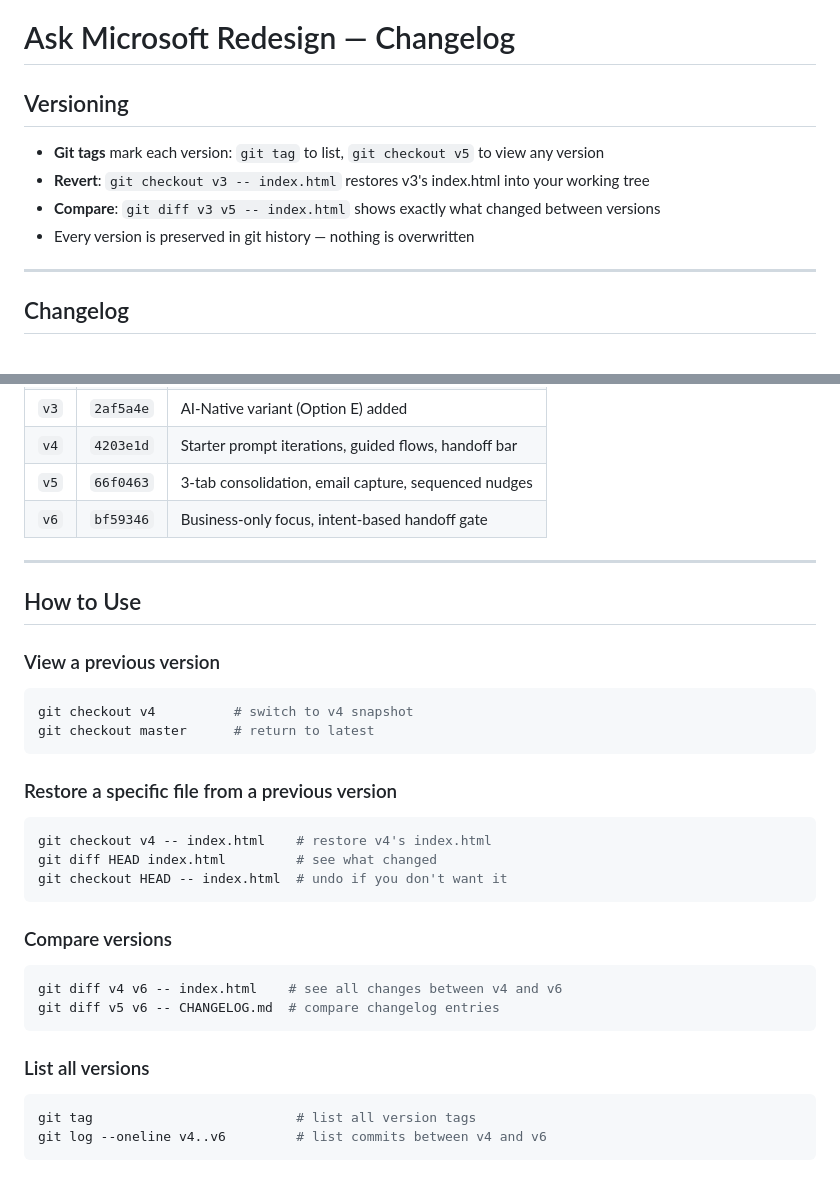
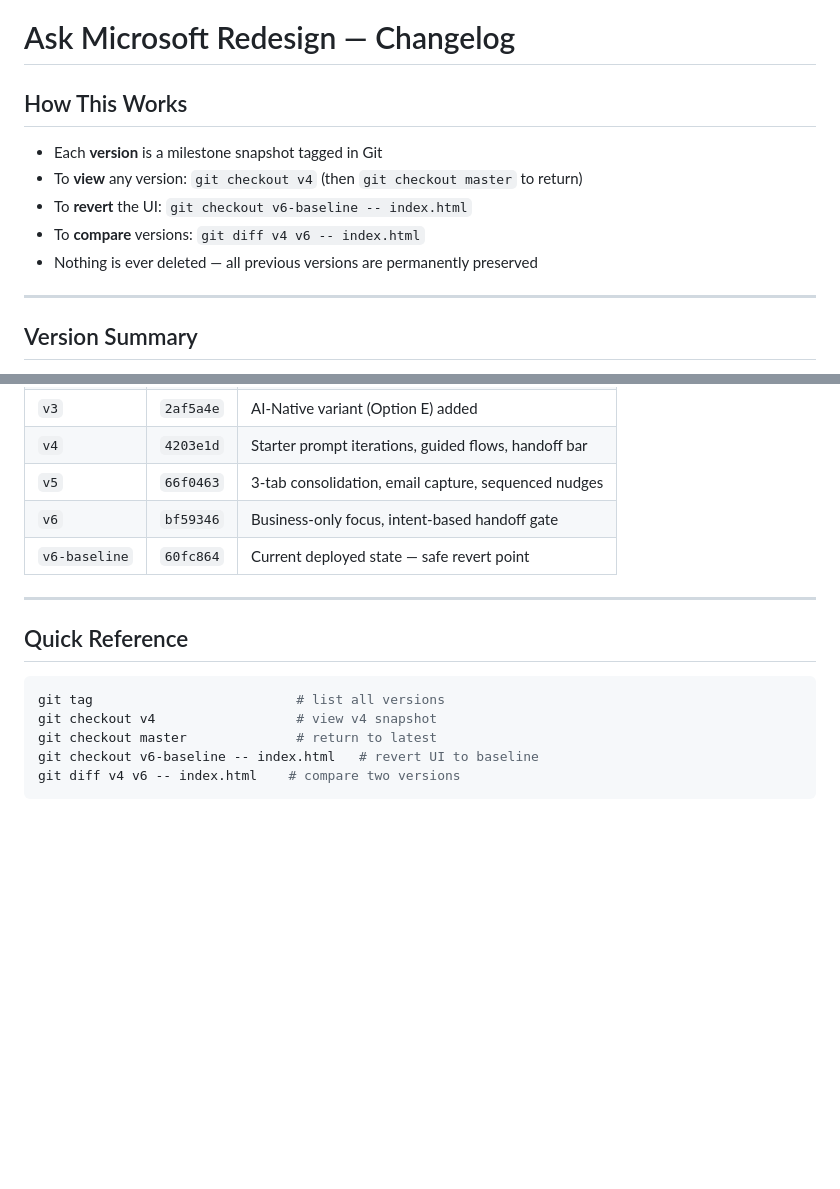
Before and after one commit to sunilmsft/ask-microsoft-redesign, a Markdown page: CHANGELOG.md, 2 parts joined by grey strips. GitHub-like rendering; blank space fills up the shorter version.

````diff
--- a/CHANGELOG.md
+++ b/CHANGELOG.md
@@ -1,13 +1,14 @@
 # Ask Microsoft Redesign — Changelog
 
-## Versioning
+## How This Works
 
-- **Git tags** mark each version: `git tag` to list, `git checkout v5` to view any version
-- **Revert**: `git checkout v3 -- index.html` restores v3's index.html into your working tree
-- **Compare**: `git diff v3 v5 -- index.html` shows exactly what changed between versions
-- Every version is preserved in git history — nothing is overwritten
+- Each **version** is a milestone snapshot tagged in Git
+- To **view** any version: `git checkout v4` (then `git checkout master` to return)
+- To **revert** the UI: `git checkout v6-baseline -- index.html`
+- To **compare** versions: `git diff v4 v6 -- index.html`
+- Nothing is ever deleted — all previous versions are permanently preserved
 
 ---
 
-## Changelog
+## Version Summary
 
@@ -64,32 +128,16 @@
 | `v4` | `4203e1d` | Starter prompt iterations, guided flows, handoff bar |
 | `v5` | `66f0463` | 3-tab consolidation, email capture, sequenced nudges |
 | `v6` | `bf59346` | Business-only focus, intent-based handoff gate |
+| `v6-baseline` | `60fc864` | Current deployed state — safe revert point |
 
 ---
 
-## How to Use
+## Quick Reference
 
-### View a previous version
 ```bash
-git checkout v4          # switch to v4 snapshot
-git checkout master      # return to latest
+git tag                          # list all versions
+git checkout v4                  # view v4 snapshot
+git checkout master              # return to latest
+git checkout v6-baseline -- index.html   # revert UI to baseline
+git diff v4 v6 -- index.html    # compare two versions
 ```
-
-### Restore a specific file from a previous version
-```bash
-git checkout v4 -- index.html    # restore v4's index.html
-git diff HEAD index.html         # see what changed
-git checkout HEAD -- index.html  # undo if you don't want it
-```
-
-### Compare versions
-```bash
-git diff v4 v6 -- index.html    # see all changes between v4 and v6
-git diff v5 v6 -- CHANGELOG.md  # compare changelog entries
-```
-
-### List all versions
-```bash
-git tag                          # list all version tags
-git log --oneline v4..v6         # list commits between v4 and v6
-```
````
Also changed, not shown: other parts of CHANGELOG.md (+103 -40 lines).
